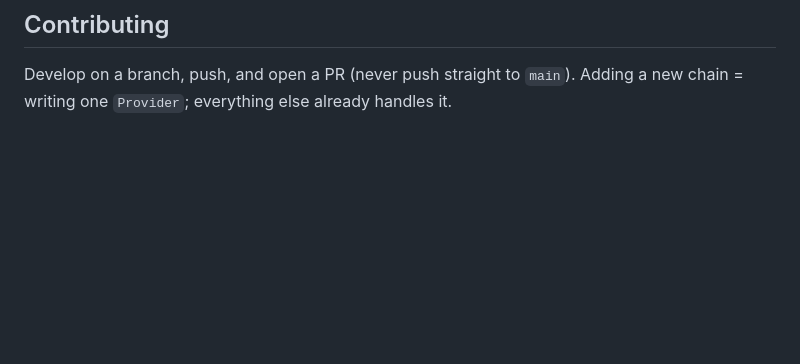
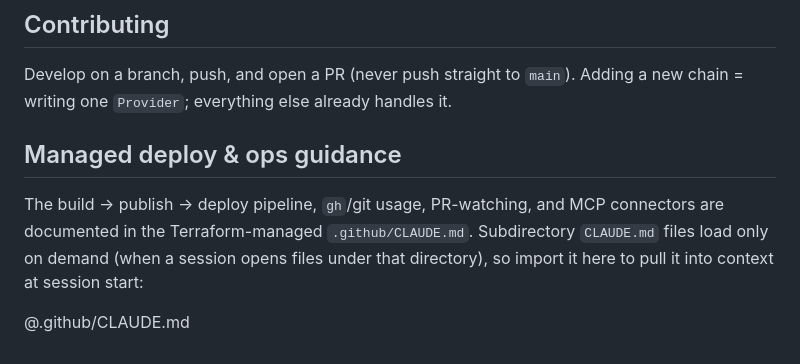
Before and after one commit to oliviabarrick/cine, a Markdown page: CLAUDE.md, the part around the change. Rendered like a GitHub page; blank space fills up the shorter version.

Commit message:
docs: import .github/CLAUDE.md so managed guidance loads at startup
Subdirectory CLAUDE.md files (like .github/CLAUDE.md) are only read on demand
when a session opens files under that directory, so the Terraform-managed
deploy/ops + environment guidance never entered a normal session's context.
Add an @.github/CLAUDE.md import to the root CLAUDE.md, which loads at launch,
so every session sees it. Import only (single source of truth stays the
thinkpod template that generates .github/CLAUDE.md).

Co-Authored-By: Claude Opus 4.8 <noreply@anthropic.com>
Claude-Session: https://claude.ai/code/session_01GCKtKyCXFnej5f2Gpkkr4R

```diff
--- a/CLAUDE.md
+++ b/CLAUDE.md
@@ -95,3 +95,13 @@ step sets it after each push to `main`.
 
 Develop on a branch, push, and open a PR (never push straight to `main`). Adding
 a new chain = writing one `Provider`; everything else already handles it.
+
+## Managed deploy & ops guidance
+
+The build → publish → deploy pipeline, `gh`/git usage, PR-watching, and MCP
+connectors are documented in the Terraform-managed `.github/CLAUDE.md`.
+Subdirectory `CLAUDE.md` files load only on demand (when a session opens files
+under that directory), so import it here to pull it into context at session
+start:
+
+@.github/CLAUDE.md
```
